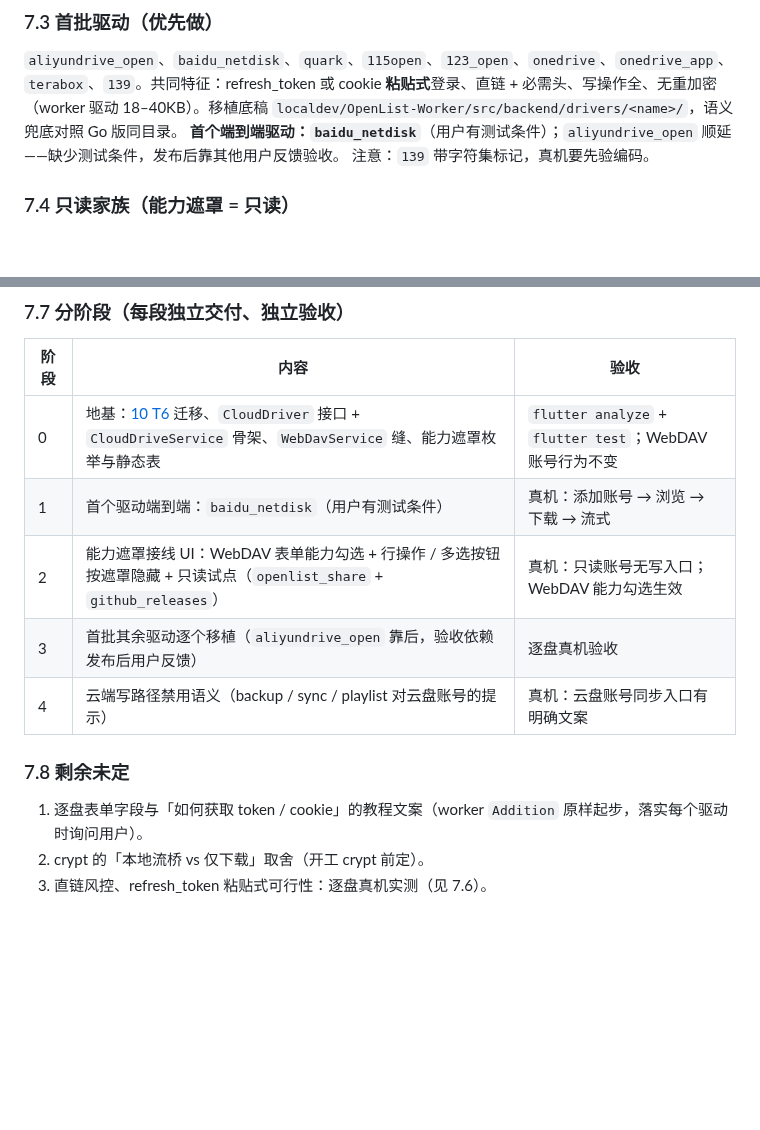
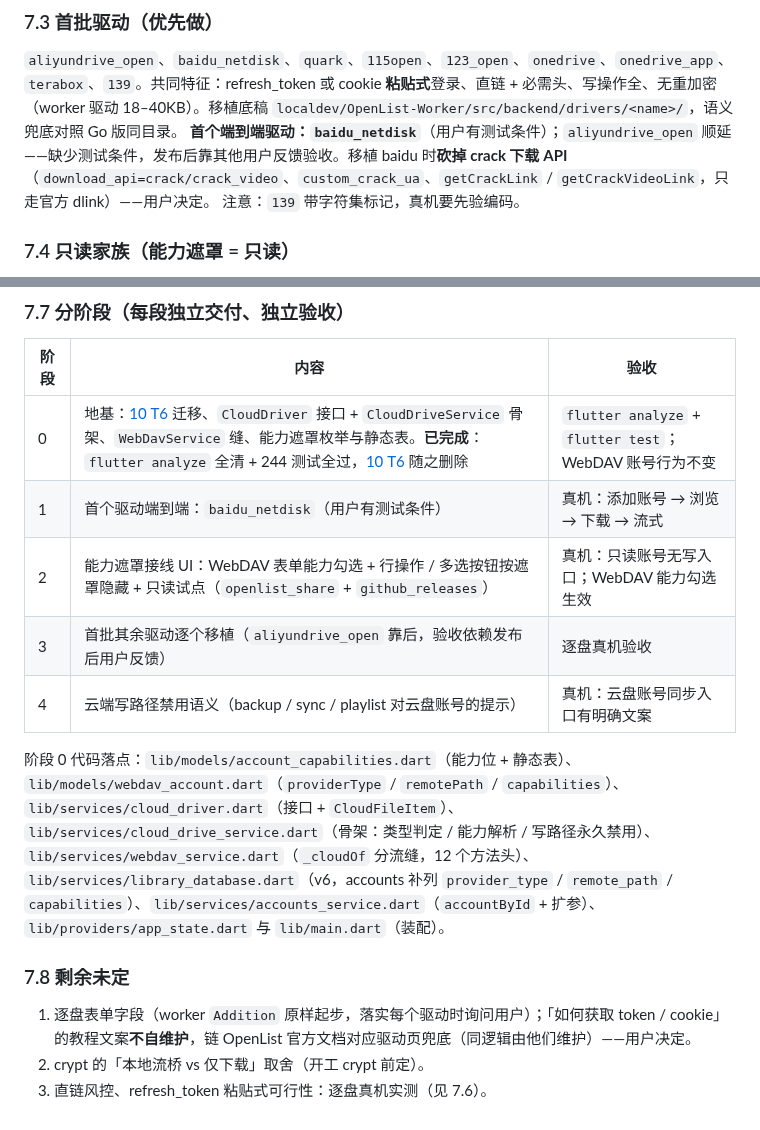
Before and after one commit to SenkjM/Webdav_Media_Manager, a Markdown page: docs/99-IN-PROGRESS.md, 2 parts joined by grey strips. Rendered like a GitHub page; blank space fills up the shorter version.

Commit message:
docs(99): 阶段 0 完成与 baidu crack 定界、教程文案策略

```diff
--- a/docs/99-IN-PROGRESS.md
+++ b/docs/99-IN-PROGRESS.md
@@ -275,7 +275,7 @@
 ### 7.3 首批驱动（优先做）
 
 `aliyundrive_open`、`baidu_netdisk`、`quark`、`115open`、`123_open`、`onedrive`、`onedrive_app`、`terabox`、`139`。共同特征：refresh_token 或 cookie **粘贴式**登录、直链 + 必需头、写操作全、无重加密（worker 驱动 18–40KB）。移植底稿 `localdev/OpenList-Worker/src/backend/drivers/<name>/`，语义兜底对照 Go 版同目录。
-**首个端到端驱动：`baidu_netdisk`**（用户有测试条件）；`aliyundrive_open` 顺延——缺少测试条件，发布后靠其他用户反馈验收。
+**首个端到端驱动：`baidu_netdisk`**（用户有测试条件）；`aliyundrive_open` 顺延——缺少测试条件，发布后靠其他用户反馈验收。移植 baidu 时**砍掉 crack 下载 API**（`download_api=crack/crack_video`、`custom_crack_ua`、`getCrackLink` / `getCrackVideoLink`，只走官方 dlink）——用户决定。
 注意：`139` 带字符集标记，真机要先验编码。
 
 ### 7.4 只读家族（能力遮罩 = 只读）
@@ -299,14 +299,16 @@
 
 | 阶段 | 内容 | 验收 |
 |---|---|---|
-| 0 | 地基：[10 T6](10-SIDE-QUESTS.md) 迁移、`CloudDriver` 接口 + `CloudDriveService` 骨架、`WebDavService` 缝、能力遮罩枚举与静态表 | `flutter analyze` + `flutter test`；WebDAV 账号行为不变 |
+| 0 | 地基：[10 T6](10-SIDE-QUESTS.md) 迁移、`CloudDriver` 接口 + `CloudDriveService` 骨架、`WebDavService` 缝、能力遮罩枚举与静态表。**已完成**：`flutter analyze` 全清 + 244 测试全过，[10 T6](10-SIDE-QUESTS.md) 随之删除 | `flutter analyze` + `flutter test`；WebDAV 账号行为不变 |
 | 1 | 首个驱动端到端：`baidu_netdisk`（用户有测试条件） | 真机：添加账号 → 浏览 → 下载 → 流式 |
 | 2 | 能力遮罩接线 UI：WebDAV 表单能力勾选 + 行操作 / 多选按钮按遮罩隐藏 + 只读试点（`openlist_share` + `github_releases`） | 真机：只读账号无写入口；WebDAV 能力勾选生效 |
 | 3 | 首批其余驱动逐个移植（`aliyundrive_open` 靠后，验收依赖发布后用户反馈） | 逐盘真机验收 |
 | 4 | 云端写路径禁用语义（backup / sync / playlist 对云盘账号的提示） | 真机：云盘账号同步入口有明确文案 |
 
+阶段 0 代码落点：`lib/models/account_capabilities.dart`（能力位 + 静态表）、`lib/models/webdav_account.dart`（`providerType` / `remotePath` / `capabilities`）、`lib/services/cloud_driver.dart`（接口 + `CloudFileItem`）、`lib/services/cloud_drive_service.dart`（骨架：类型判定 / 能力解析 / 写路径永久禁用）、`lib/services/webdav_service.dart`（`_cloudOf` 分流缝，12 个方法头）、`lib/services/library_database.dart`（v6，accounts 补列 `provider_type` / `remote_path` / `capabilities`）、`lib/services/accounts_service.dart`（`accountById` + 扩参）、`lib/providers/app_state.dart` 与 `lib/main.dart`（装配）。
+
 ### 7.8 剩余未定
 
-1. 逐盘表单字段与「如何获取 token / cookie」的教程文案（worker `Addition` 原样起步，落实每个驱动时询问用户）。
+1. 逐盘表单字段（worker `Addition` 原样起步，落实每个驱动时询问用户）；「如何获取 token / cookie」的教程文案**不自维护**，链 OpenList 官方文档对应驱动页兜底（同逻辑由他们维护）——用户决定。
 2. crypt 的「本地流桥 vs 仅下载」取舍（开工 crypt 前定）。
 3. 直链风控、refresh_token 粘贴式可行性：逐盘真机实测（见 7.6）。
```
Also changed, not shown: docs/10-SIDE-QUESTS.md (+0 -9 lines).
